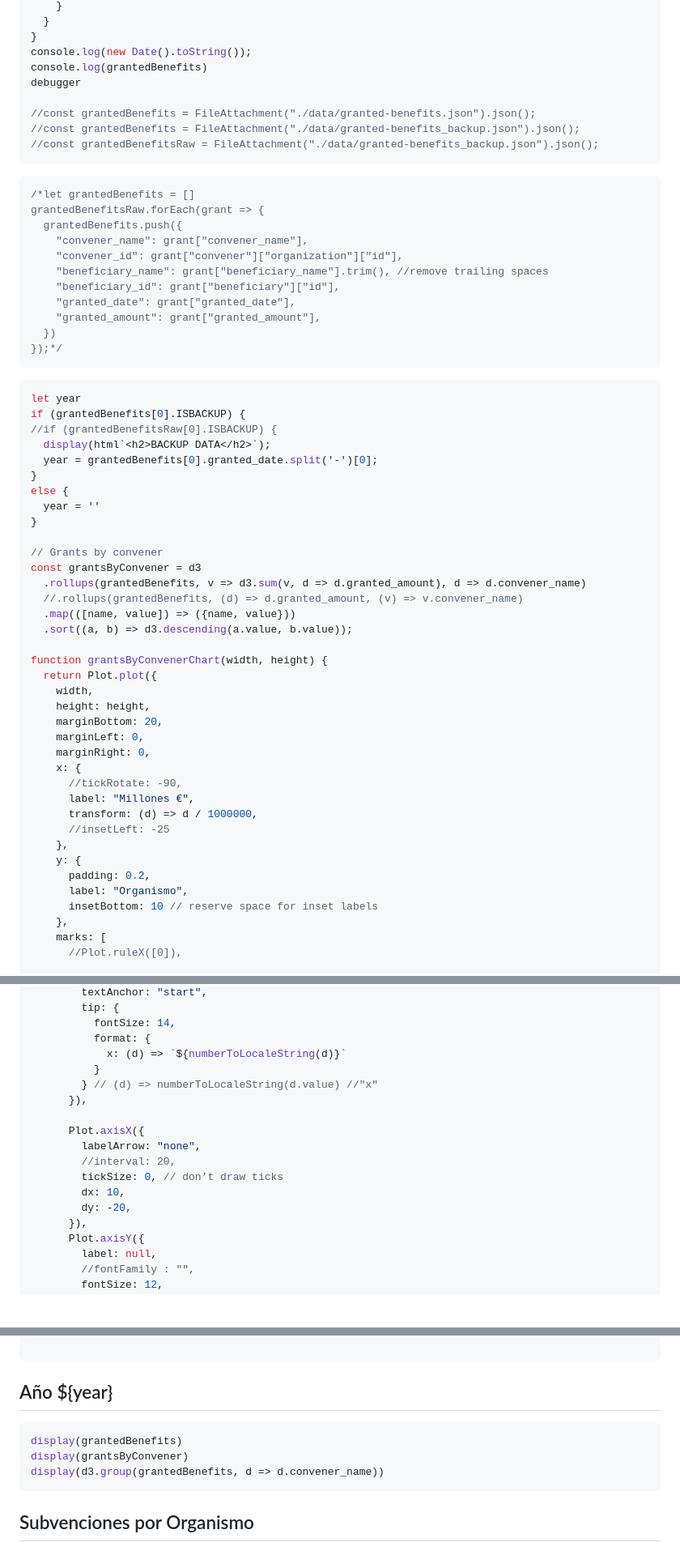
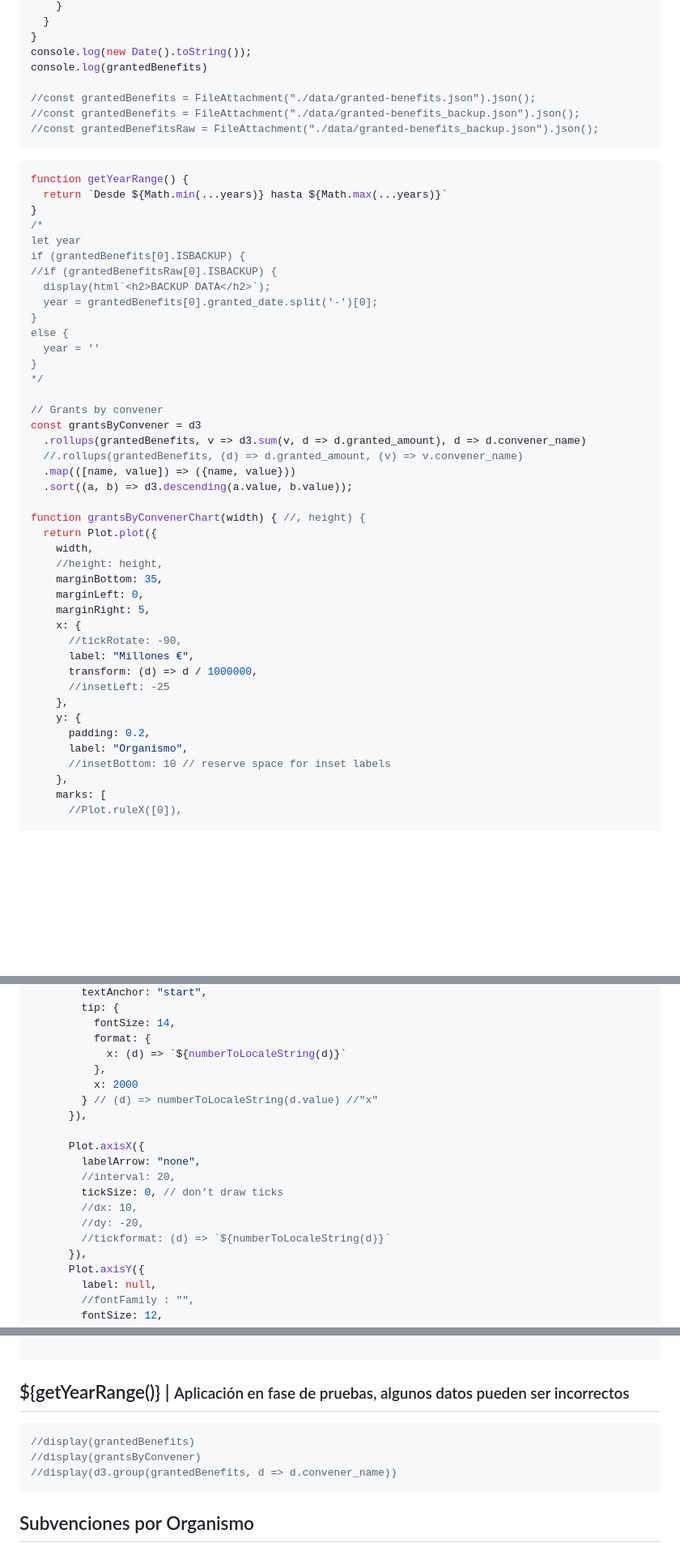
Before and after one commit to GISteiz/subvenciones-euskadi, a Markdown page: src/index.md, 3 parts joined by grey strips. Shown at 81% size. Rendered like a GitHub page; blank space fills up the shorter version.

Commit message:
feat: barchart scrollable

````diff
--- a/src/index.md
+++ b/src/index.md
@@ -85,7 +85,6 @@ for (const year in unzip) {
 }
 console.log(new Date().toString());
 console.log(grantedBenefits)
-debugger
 
 //const grantedBenefits = FileAttachment("./data/granted-benefits.json").json();
 //const grantedBenefits = FileAttachment("./data/granted-benefits_backup.json").json();
@@ -93,20 +92,10 @@ debugger
 ```
 
 ```js
-/*let grantedBenefits = []
-grantedBenefitsRaw.forEach(grant => {
-  grantedBenefits.push({
-    "convener_name": grant["convener_name"],
-    "convener_id": grant["convener"]["organization"]["id"],
-    "beneficiary_name": grant["beneficiary_name"].trim(), //remove trailing spaces
-    "beneficiary_id": grant["beneficiary"]["id"],
-    "granted_date": grant["granted_date"],
-    "granted_amount": grant["granted_amount"],
-  })
-});*/
-```
-
-```js
+function getYearRange() {
+  return `Desde ${Math.min(...years)} hasta ${Math.max(...years)}`
+}
+/*
 let year
 if (grantedBenefits[0].ISBACKUP) {
 //if (grantedBenefitsRaw[0].ISBACKUP) {
@@ -116,6 +105,7 @@ if (grantedBenefits[0].ISBACKUP) {
 else {
   year = ''
 }
+*/
 
 // Grants by convener
 const grantsByConvener = d3
@@ -124,13 +114,13 @@ const grantsByConvener = d3
   .map(([name, value]) => ({name, value}))
   .sort((a, b) => d3.descending(a.value, b.value));
 
-function grantsByConvenerChart(width, height) {
+function grantsByConvenerChart(width) { //, height) {
   return Plot.plot({
     width,
-    height: height,
-    marginBottom: 20,
+    //height: height,
+    marginBottom: 35,
     marginLeft: 0,
-    marginRight: 0,
+    marginRight: 5,
     x: {
       //tickRotate: -90,
       label: "Millones €",
@@ -140,7 +130,7 @@ function grantsByConvenerChart(width, height) {
     y: {
       padding: 0.2,
       label: "Organismo",
-      insetBottom: 10 // reserve space for inset labels
+      //insetBottom: 10 // reserve space for inset labels
     },
     marks: [
       //Plot.ruleX([0]),
@@ -163,7 +153,8 @@ function grantsByConvenerChart(width, height) {
           fontSize: 14,
           format: {
             x: (d) => `${numberToLocaleString(d)}`
-          }
+          },
+          x: 2000
         } // (d) => numberToLocaleString(d.value) //"x"
       }),
 
@@ -171,8 +162,9 @@ function grantsByConvenerChart(width, height) {
         labelArrow: "none",
         //interval: 20,
         tickSize: 0, // don’t draw ticks
-        dx: 10,
-        dy: -20,
+        //dx: 10,
+        //dy: -20,
+        //tickformat: (d) => `${numberToLocaleString(d)}`
       }),
       Plot.axisY({
         label: null,
@@ -238,11 +230,11 @@ function showSelection(selection, field) {
 
 ```
 
-## Año ${year}
+## ${getYearRange()} | <small style="color: red">Aplicación en fase de pruebas, algunos datos pueden ser incorrectos</small>
 
 ```js
-display(grantedBenefits)
-display(grantsByConvener)
-display(d3.group(grantedBenefits, d => d.convener_name))
+//display(grantedBenefits)
+//display(grantsByConvener)
+//display(d3.group(grantedBenefits, d => d.convener_name))
 ```
 
````
Also changed, not shown: other parts of src/index.md (+5 -4 lines).
